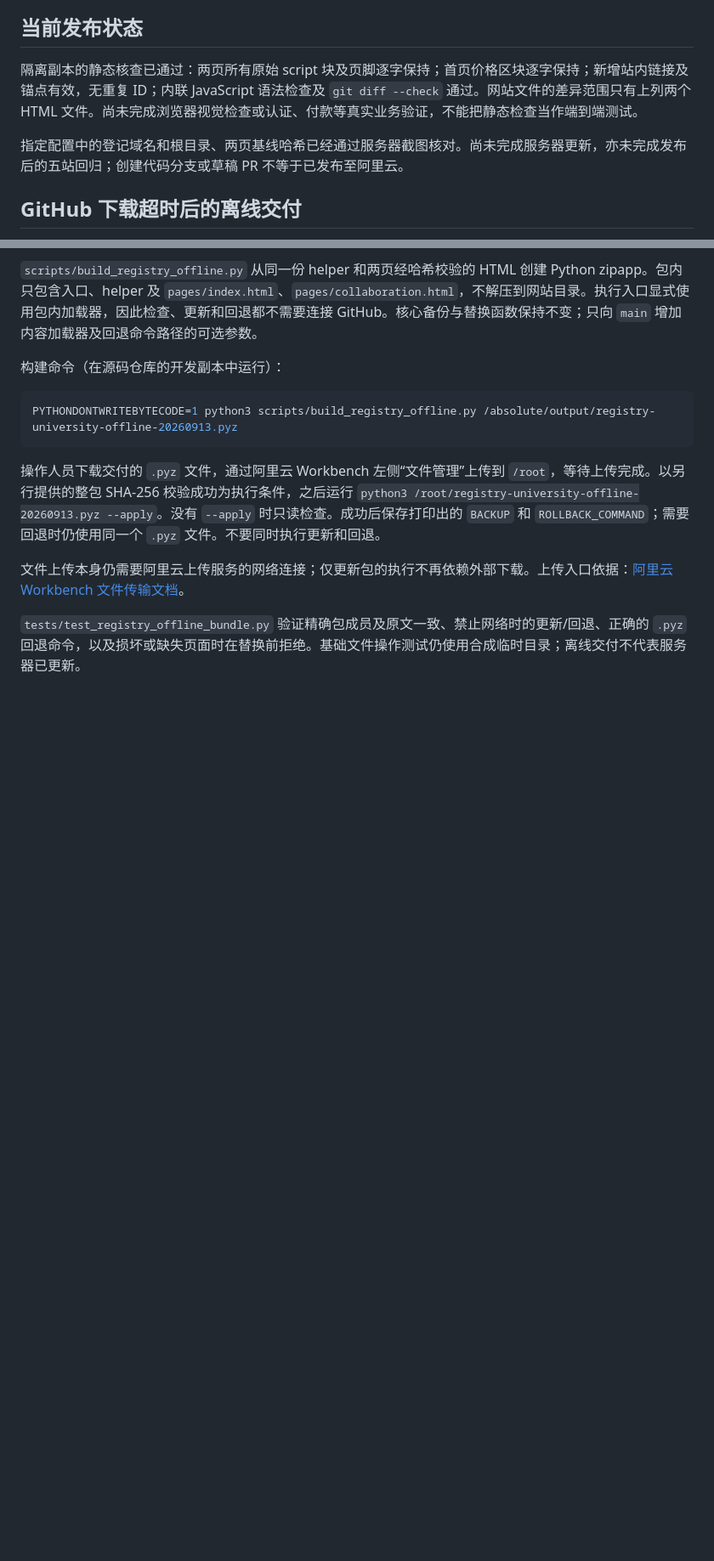
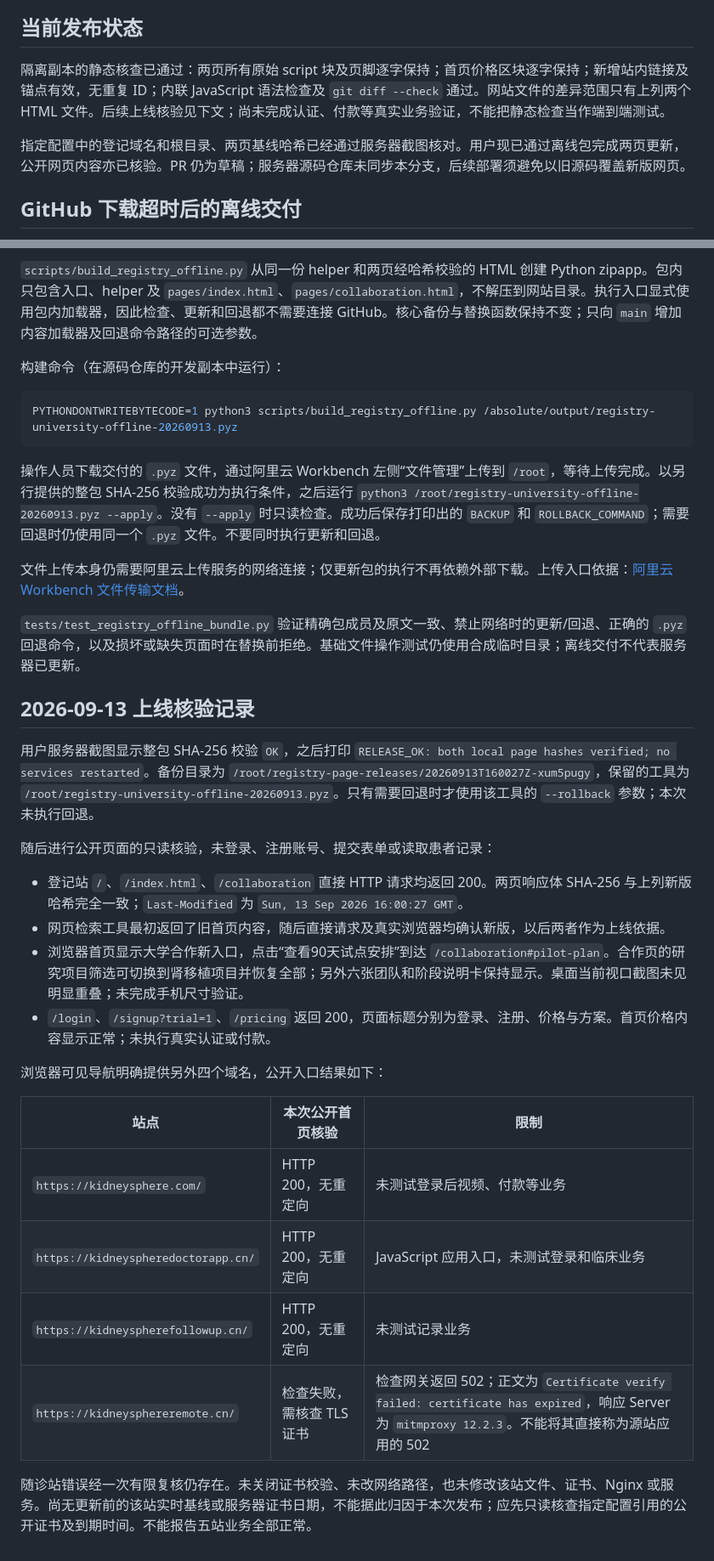
Before and after one commit to allenliu3838-ui/New-followup-, a Markdown page: docs/REGISTRY_UNIVERSITY_RELEASE.md, 2 parts joined by grey strips. Shown at 85% size. Rendered like a GitHub page; blank space fills up the shorter version.

Commit message:
Record successful registry page rollout and public-site checks

```diff
--- a/docs/REGISTRY_UNIVERSITY_RELEASE.md
+++ b/docs/REGISTRY_UNIVERSITY_RELEASE.md
@@ -91,9 +91,9 @@ PYTHONDONTWRITEBYTECODE=1 python3 -m unittest discover -s tests -p 'test_registr
 
 ## 当前发布状态
 
-隔离副本的静态核查已通过：两页所有原始 script 块及页脚逐字保持；首页价格区块逐字保持；新增站内链接及锚点有效，无重复 ID；内联 JavaScript 语法检查及 `git diff --check` 通过。网站文件的差异范围只有上列两个 HTML 文件。尚未完成浏览器视觉检查或认证、付款等真实业务验证，不能把静态检查当作端到端测试。
+隔离副本的静态核查已通过：两页所有原始 script 块及页脚逐字保持；首页价格区块逐字保持；新增站内链接及锚点有效，无重复 ID；内联 JavaScript 语法检查及 `git diff --check` 通过。网站文件的差异范围只有上列两个 HTML 文件。后续上线核验见下文；尚未完成认证、付款等真实业务验证，不能把静态检查当作端到端测试。
 
-指定配置中的登记域名和根目录、两页基线哈希已经通过服务器截图核对。尚未完成服务器更新，亦未完成发布后的五站回归；创建代码分支或草稿 PR 不等于已发布至阿里云。
+指定配置中的登记域名和根目录、两页基线哈希已经通过服务器截图核对。用户现已通过离线包完成两页更新，公开网页内容亦已核验。PR 仍为草稿；服务器源码仓库未同步本分支，后续部署须避免以旧源码覆盖新版网页。
 
 ## GitHub 下载超时后的离线交付
 
@@ -112,3 +112,25 @@ PYTHONDONTWRITEBYTECODE=1 python3 scripts/build_registry_offline.py /absolute/ou
 文件上传本身仍需要阿里云上传服务的网络连接；仅更新包的执行不再依赖外部下载。上传入口依据：[阿里云 Workbench 文件传输文档](https://help.aliyun.com/zh/simple-application-server/user-guide/use-workbench-to-transfer-files-to-a-linux-server)。
 
 `tests/test_registry_offline_bundle.py` 验证精确包成员及原文一致、禁止网络时的更新/回退、正确的 `.pyz` 回退命令，以及损坏或缺失页面时在替换前拒绝。基础文件操作测试仍使用合成临时目录；离线交付不代表服务器已更新。
+
+## 2026-09-13 上线核验记录
+
+用户服务器截图显示整包 SHA-256 校验 `OK`，之后打印 `RELEASE_OK: both local page hashes verified; no services restarted`。备份目录为 `/root/registry-page-releases/20260913T160027Z-xum5pugy`，保留的工具为 `/root/registry-university-offline-20260913.pyz`。只有需要回退时才使用该工具的 `--rollback` 参数；本次未执行回退。
+
+随后进行公开页面的只读核验，未登录、注册账号、提交表单或读取患者记录：
+
+- 登记站 `/`、`/index.html`、`/collaboration` 直接 HTTP 请求均返回 200。两页响应体 SHA-256 与上列新版哈希完全一致；`Last-Modified` 为 `Sun, 13 Sep 2026 16:00:27 GMT`。
+- 网页检索工具最初返回了旧首页内容，随后直接请求及真实浏览器均确认新版，以后两者作为上线依据。
+- 浏览器首页显示大学合作新入口，点击“查看90天试点安排”到达 `/collaboration#pilot-plan`。合作页的研究项目筛选可切换到肾移植项目并恢复全部；另外六张团队和阶段说明卡保持显示。桌面当前视口截图未见明显重叠；未完成手机尺寸验证。
+- `/login`、`/signup?trial=1`、`/pricing` 返回 200，页面标题分别为登录、注册、价格与方案。首页价格内容显示正常；未执行真实认证或付款。
+
+浏览器可见导航明确提供另外四个域名，公开入口结果如下：
+
+| 站点 | 本次公开首页核验 | 限制 |
+| --- | --- | --- |
+| `https://kidneysphere.com/` | HTTP 200，无重定向 | 未测试登录后视频、付款等业务 |
+| `https://kidneyspheredoctorapp.cn/` | HTTP 200，无重定向 | JavaScript 应用入口，未测试登录和临床业务 |
+| `https://kidneyspherefollowup.cn/` | HTTP 200，无重定向 | 未测试记录业务 |
+| `https://kidneysphereremote.cn/` | 检查失败，需核查 TLS 证书 | 检查网关返回 502；正文为 `Certificate verify failed: certificate has expired`，响应 Server 为 `mitmproxy 12.2.3`。不能将其直接称为源站应用的 502 |
+
+随诊站错误经一次有限复核仍存在。未关闭证书校验、未改网络路径，也未修改该站文件、证书、Nginx 或服务。尚无更新前的该站实时基线或服务器证书日期，不能据此归因于本次发布；应先只读核查指定配置引用的公开证书及到期时间。不能报告五站业务全部正常。
```
